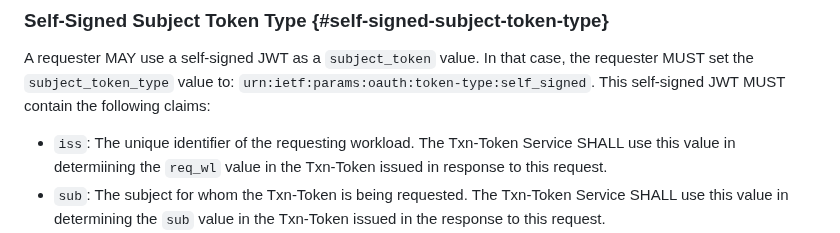
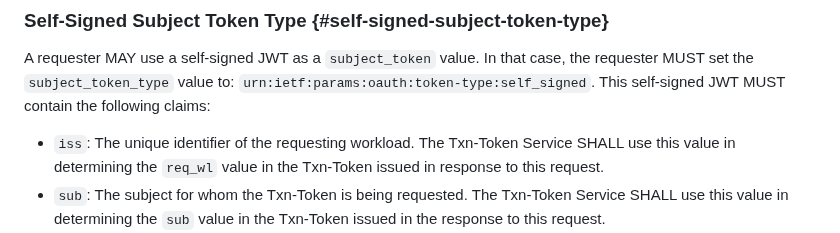
Before and after one commit to oauth-wg/oauth-transaction-tokens, a Markdown page: draft-ietf-oauth-transaction-tokens.md, the part around the change. Rendered like a GitHub page.

Commit message:
Incorporated suggestion from Yaron

```diff
--- a/draft-ietf-oauth-transaction-tokens.md
+++ b/draft-ietf-oauth-transaction-tokens.md
@@ -451,7 +451,7 @@ The Txn-Token Service MAY support other token formats, which MAY be specified in
 ### Self-Signed Subject Token Type {#self-signed-subject-token-type}
 A requester MAY use a self-signed JWT as a `subject_token` value. In that case, the requester MUST set the `subject_token_type` value to: `urn:ietf:params:oauth:token-type:self_signed`. This self-signed JWT MUST contain the following claims:
 
-* `iss`: The unique identifier of the requesting workload. The Txn-Token Service SHALL use this value in determiining the `req_wl` value in the Txn-Token issued in response to this request.
+* `iss`: The unique identifier of the requesting workload. The Txn-Token Service SHALL use this value in determining the `req_wl` value in the Txn-Token issued in response to this request.
 * `sub`: The subject for whom the Txn-Token is being requested. The Txn-Token Service SHALL use this value in determining the `sub` value in the Txn-Token issued in the response to this request.
 * `aud`: The unique identifier of the Txn-Token Service. The Txn-Token Service SHALL verify that this value matches its own unique identifier.
 * `iat`: The time at which the self-signed JWT was created. Note that the Txn-Token Service may reject self-signed tokens with an `iat` value that is unreasonably far in the past.
```
